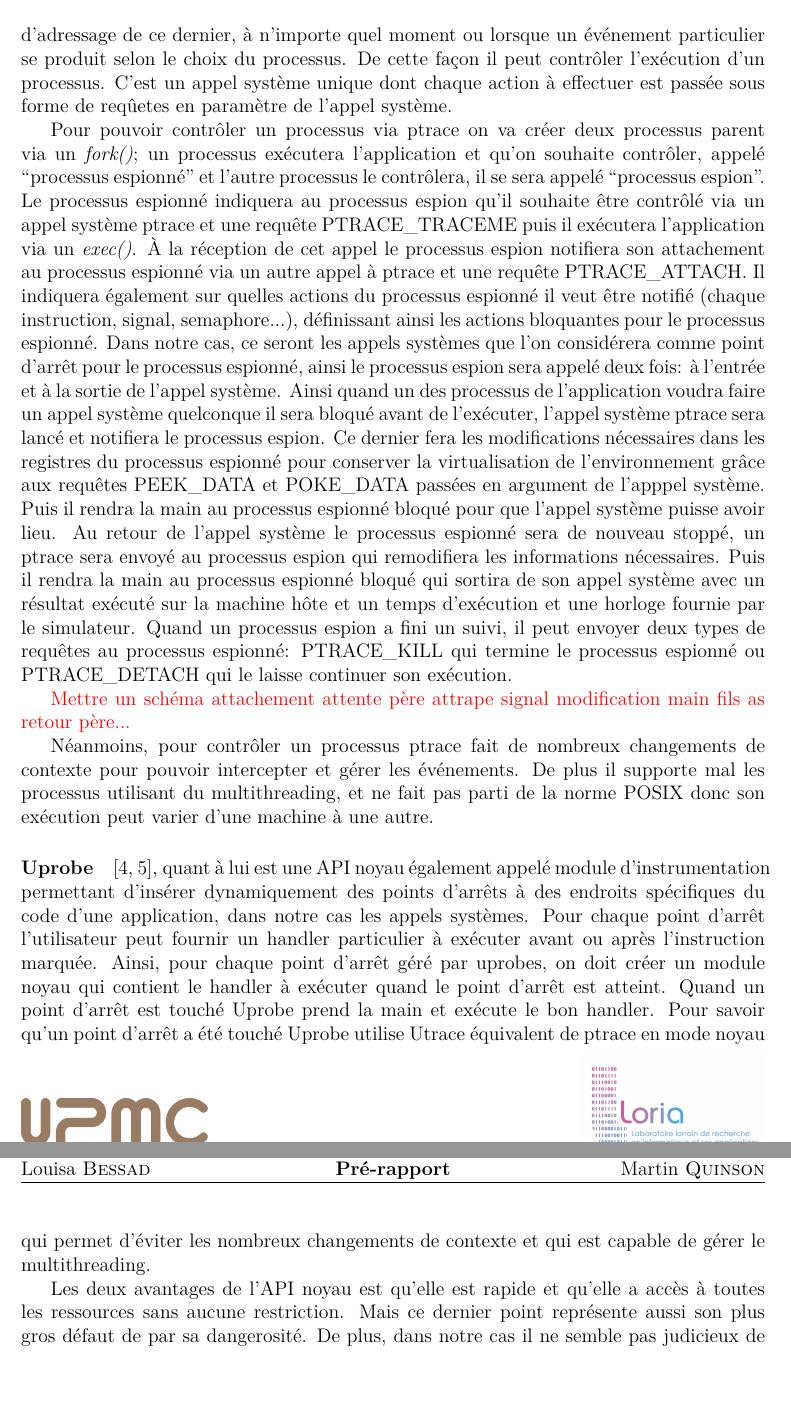
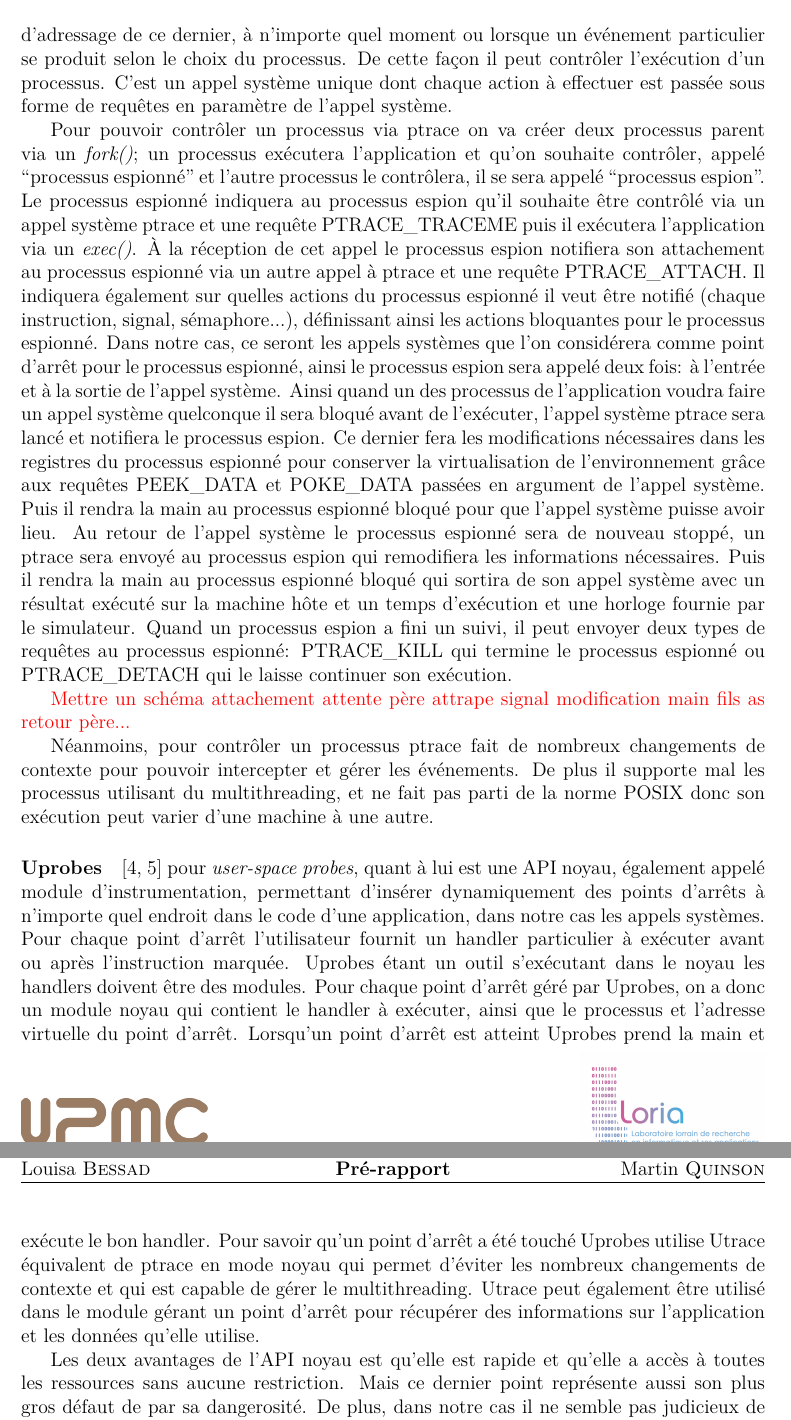
Before and after one commit to Louisa-Bessad/SIMGRID, a LaTeX paper (doc/src/skeleton.tex, which reads doc/src/2.Emulation.tex): two parts of pages 8 and 9 of 14, joined at a grey line, cut so that both start at the same text, the shorter picture padded with empty space. Compiled offline with XeLaTeX.

Commit message:
2.2.3 uprobes done

```diff
--- a/doc/src/2.Emulation.tex
+++ b/doc/src/2.Emulation.tex
@@ -136,7 +136,7 @@ ou sortir de l'appel système.
  d'adressage de ce dernier, à n'importe quel moment ou lorsque un événement
  particulier se produit selon le choix du processus. De cette façon il peut
  contrôler l'exécution d'un processus. C'est un appel système unique dont chaque
- action à effectuer est passée sous forme de reqûetes en paramètre de l'appel
+ action à effectuer est passée sous forme de requêtes en paramètre de l'appel
  système.
 
 Pour pouvoir contrôler un processus via ptrace on va créer deux processus parent
@@ -148,7 +148,7 @@ requête PTRACE\_TRACEME puis il exécutera l'application via un
 \textit{exec()}. À la réception de cet appel le processus espion notifiera son
 attachement au processus espionné via un autre appel à ptrace et une requête
 PTRACE\_ATTACH. Il indiquera également sur quelles actions du processus espionné
-il veut être notifié (chaque instruction, signal, semaphore...), définissant
+il veut être notifié (chaque instruction, signal, sémaphore...), définissant
 ainsi les actions bloquantes pour le processus espionné. Dans notre cas, ce
 seront les appels systèmes que l'on considérera comme point d'arrêt pour le
 processus espionné, ainsi le processus espion sera appelé deux fois: à l'entrée
@@ -157,7 +157,7 @@ voudra faire un appel système quelconque il sera bloqué avant de l'exécuter,
 l'appel système ptrace sera lancé et notifiera le processus espion. Ce dernier
 fera les modifications nécessaires dans les registres du processus espionné pour
 conserver la virtualisation de l'environnement grâce aux requêtes PEEK\_DATA et
-POKE\_DATA passées en argument de l'apppel système. Puis il rendra la main au
+POKE\_DATA passées en argument de l'appel système. Puis il rendra la main au
 processus espionné bloqué pour que l'appel système puisse avoir lieu. Au retour
 de l'appel système le processus espionné sera de nouveau stoppé, un ptrace sera
 envoyé au processus espion qui remodifiera les informations nécessaires. Puis il
@@ -176,19 +176,22 @@ contexte pour pouvoir intercepter et gérer les événements. De plus il support
 mal les processus utilisant du multithreading, et ne fait pas parti de la norme
 POSIX donc son exécution peut varier d'une machine à une autre.
 
-\paragraph{Uprobe}\cite{INTERCEPTION:AS, INTERCEPTION:MARION},
+\paragraph{Uprobes}\cite{INTERCEPTION:AS, INTERCEPTION:MARION}
 %% Non module noyau
-quant à lui est une API noyau également appelé module d'instrumentation
-permettant d'insérer dynamiquement des points d'arrêts à des endroits
-spécifiques du code d'une application, dans notre cas les appels systèmes. Pour
-chaque point d'arrêt l’utilisateur peut fournir un handler particulier à
-exécuter avant ou après l’instruction marquée. Ainsi, pour chaque point d'arrêt
-géré par uprobes, on doit créer un module noyau qui contient le handler à
-exécuter quand le point d'arrêt est atteint. Quand un point d'arrêt est touché
-Uprobe prend la main et exécute le bon handler. Pour savoir qu'un point d'arrêt
-a été touché Uprobe utilise Utrace équivalent de ptrace en mode noyau qui permet
-d'éviter les nombreux changements de contexte et qui est capable de gérer le
-multithreading.
+pour \textit{user-space probes}, quant à lui est une API noyau, également appelé
+module d'instrumentation, permettant d'insérer dynamiquement des points d'arrêts
+à n'importe quel endroit dans le code d'une application, dans notre cas les
+appels systèmes. Pour chaque point d'arrêt l’utilisateur fournit un handler
+particulier à exécuter avant ou après l’instruction marquée. Uprobes étant un
+outil s'exécutant dans le noyau les handlers doivent être des modules. Pour
+chaque point d'arrêt géré par Uprobes, on a donc un module noyau qui contient le
+handler à exécuter, ainsi que le processus et l'adresse virtuelle du point
+d'arrêt. Lorsqu'un point d'arrêt est atteint Uprobes prend la main et exécute le
+bon handler. Pour savoir qu'un point d'arrêt a été touché Uprobes utilise Utrace
+équivalent de ptrace en mode noyau qui permet d'éviter les nombreux changements
+de contexte et qui est capable de gérer le multithreading. Utrace peut également
+être utilisé dans le module gérant un point d'arrêt pour récupérer des
+informations sur l'application et les données qu'elle utilise.
 
 Les deux avantages de l'API noyau est qu'elle est rapide et qu'elle a accès à
 toutes les ressources sans aucune restriction. Mais ce dernier point représente
```
Also changed, not shown: doc/Rapport_Stage.pdf, doc/biblio/to_read/ptrace/uporbes_without_utrace.pdf (added), 1 other file.
